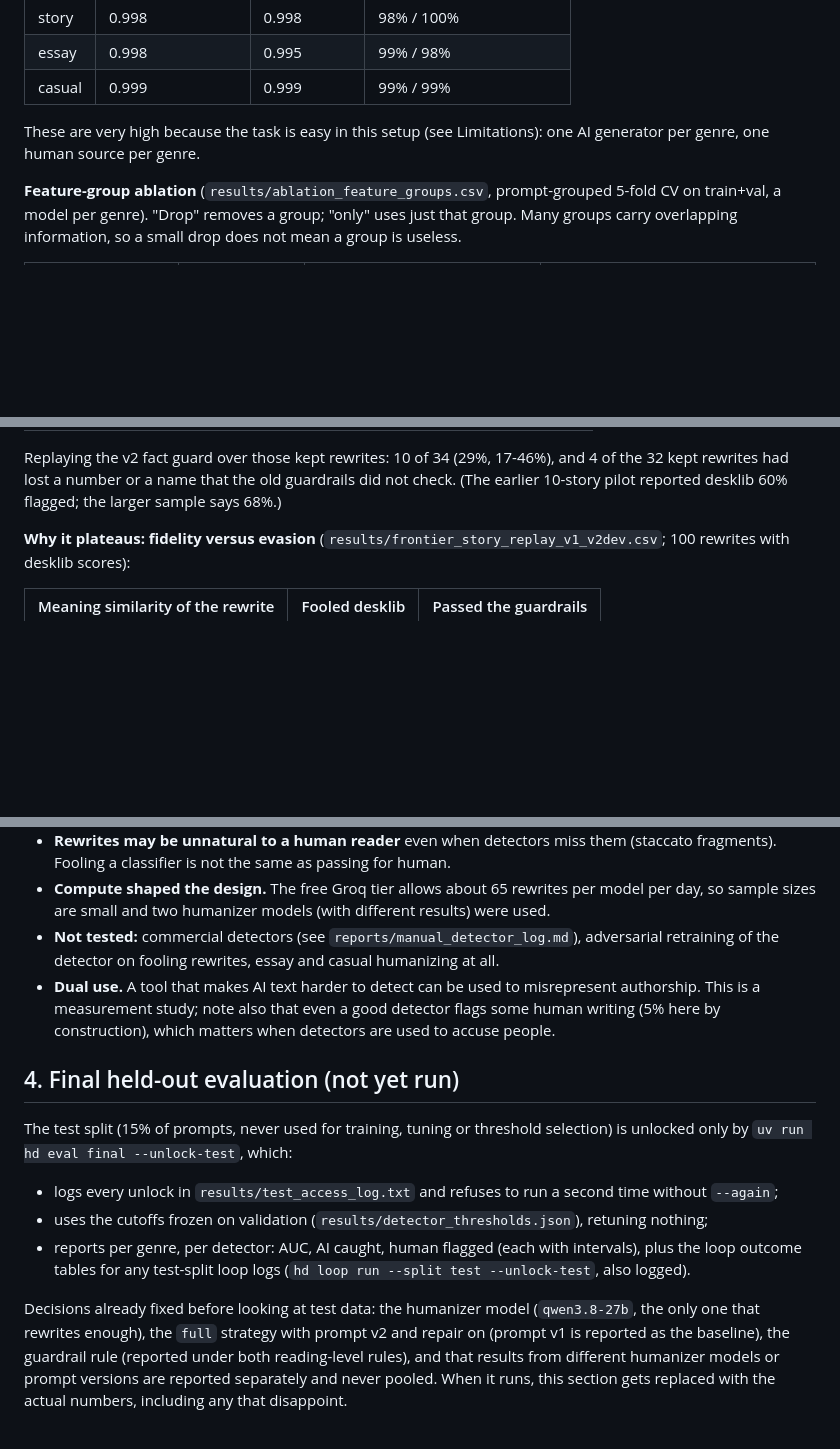
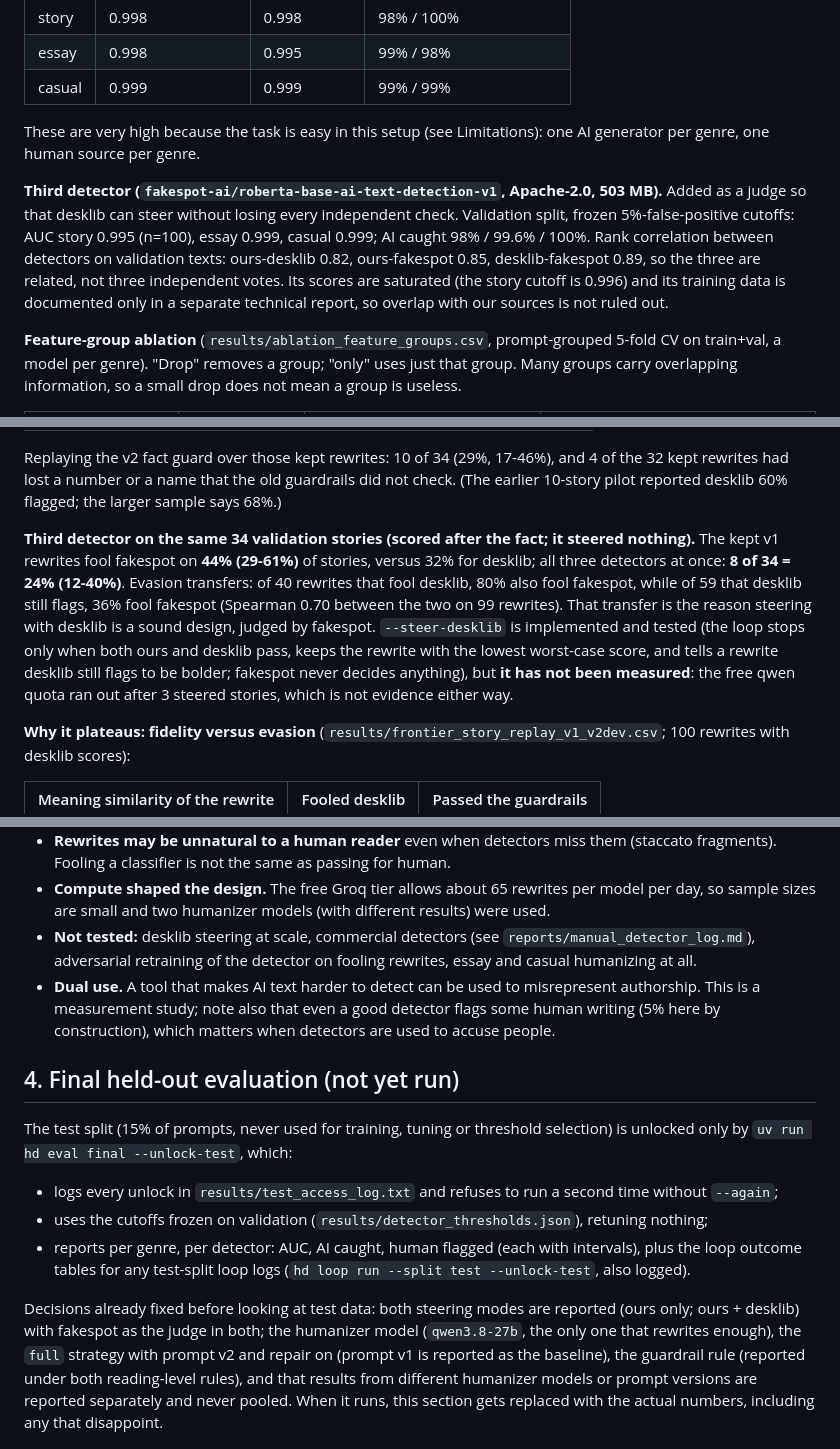
Before and after one commit to krishv2108-droid/ai-text-humanizer-detector, a Markdown page: reports/FINDINGS.md, 3 parts joined by grey strips. Drawn GitHub-style; blank space fills up the shorter version.

```diff
--- a/reports/FINDINGS.md
+++ b/reports/FINDINGS.md
@@ -31,6 +31,12 @@ Detection quality on validation text (cutoff = 5% of human text flagged; stories
 
 These are very high because the task is easy in this setup (see Limitations): one AI generator per genre, one human
 source per genre.
+
+**Third detector (`fakespot-ai/roberta-base-ai-text-detection-v1`, Apache-2.0, 503 MB).** Added as a judge so that desklib can steer
+without losing every independent check. Validation split, frozen 5%-false-positive cutoffs: AUC story 0.995 (n=100), essay 0.999,
+casual 0.999; AI caught 98% / 99.6% / 100%. Rank correlation between detectors on validation texts: ours-desklib 0.82, ours-fakespot
+0.85, desklib-fakespot 0.89, so the three are related, not three independent votes. Its scores are saturated (the story cutoff is
+0.996) and its training data is documented only in a separate technical report, so overlap with our sources is not ruled out.
 
 **Feature-group ablation** (`results/ablation_feature_groups.csv`, prompt-grouped 5-fold CV on train+val, a model per genre).
 "Drop" removes a group; "only" uses just that group. Many groups carry overlapping information, so a small drop does
@@ -64,6 +70,14 @@ cutoffs frozen at 5% false positives, 95% Wilson intervals (`results/loop_report
 
 Replaying the v2 fact guard over those kept rewrites: 10 of 34 (29%, 17-46%), and 4 of the 32 kept rewrites had lost a number or
 a name that the old guardrails did not check. (The earlier 10-story pilot reported desklib 60% flagged; the larger sample says 68%.)
+
+**Third detector on the same 34 validation stories (scored after the fact; it steered nothing).** The kept v1 rewrites fool
+fakespot on **44% (29-61%)** of stories, versus 32% for desklib; all three detectors at once: **8 of 34 = 24% (12-40%)**. Evasion
+transfers: of 40 rewrites that fool desklib, 80% also fool fakespot, while of 59 that desklib still flags, 36% fool fakespot
+(Spearman 0.70 between the two on 99 rewrites). That transfer is the reason steering with desklib is a sound design, judged by
+fakespot. `--steer-desklib` is implemented and tested (the loop stops only when both ours and desklib pass, keeps the rewrite with the
+lowest worst-case score, and tells a rewrite desklib still flags to be bolder; fakespot never decides anything), but **it has not been
+measured**: the free qwen quota ran out after 3 steered stories, which is not evidence either way.
 
 **Why it plateaus: fidelity versus evasion** (`results/frontier_story_replay_v1_v2dev.csv`; 100 rewrites with desklib scores):
 
@@ -136,7 +152,7 @@ motivated by this pilot, the final evaluation must report both rules.
   the same as passing for human.
 - **Compute shaped the design.** The free Groq tier allows about 65 rewrites per model per day, so sample sizes are small and
   two humanizer models (with different results) were used.
-- **Not tested:** commercial detectors (see `reports/manual_detector_log.md`), adversarial retraining of the detector on fooling
+- **Not tested:** desklib steering at scale, commercial detectors (see `reports/manual_detector_log.md`), adversarial retraining of the detector on fooling
   rewrites, essay and casual humanizing at all.
 - **Dual use.** A tool that makes AI text harder to detect can be used to misrepresent authorship. This is a measurement study;
   note also that even a good detector flags some human writing (5% here by construction), which matters when detectors are used
@@ -152,7 +168,8 @@ The test split (15% of prompts, never used for training, tuning or threshold sel
 - reports per genre, per detector: AUC, AI caught, human flagged (each with intervals), plus the loop outcome tables for any
   test-split loop logs (`hd loop run --split test --unlock-test`, also logged).
 
-Decisions already fixed before looking at test data: the humanizer model (`qwen3.8-27b`, the only one that rewrites enough), the
+Decisions already fixed before looking at test data: both steering modes are reported (ours only; ours + desklib) with fakespot as the
+judge in both; the humanizer model (`qwen3.8-27b`, the only one that rewrites enough), the
 `full` strategy with prompt v2 and repair on (prompt v1 is reported as the baseline), the guardrail rule (reported under both
 reading-level rules), and that results from different humanizer models or prompt versions are reported separately and never pooled. When it runs, this section gets replaced with the actual numbers, including any
 that disappoint.
```
Also changed, not shown: other parts of reports/FINDINGS.md (+4 -2 lines), LEARNING.md (+24 -0 lines), README.md (+7 -2 lines), results/figures/third_scores.png (added), 13 other files.
